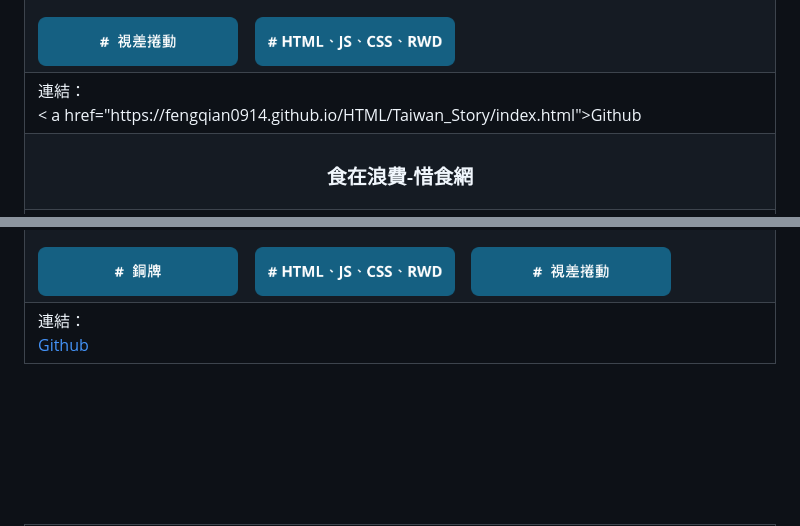
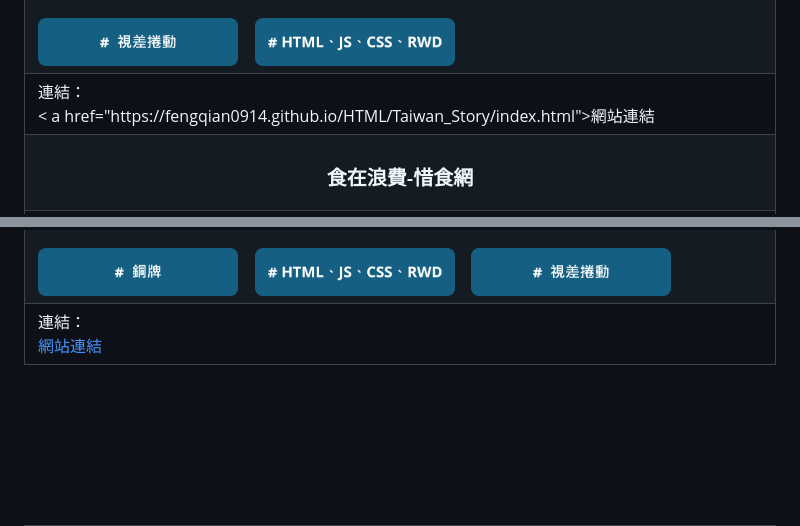
Before and after one commit to fengqian0914/fengqian0914.github.io, a Markdown page: README.md, 2 parts joined by grey strips. Rendered like a GitHub page.

```diff
--- a/README.md
+++ b/README.md
@@ -246,7 +246,7 @@
     </td>
   </tr>
   <tr>
-    <td>連結：<br>< a href="https://fengqian0914.github.io/HTML/Taiwan_Story/index.html">Github</a></td>
+    <td>連結：<br>< a href="https://fengqian0914.github.io/HTML/Taiwan_Story/index.html">網站連結</a></td>
   </tr>
   <tr>
     <td align="center">  <h3>食在浪費-惜食網</h3> </td>
@@ -286,7 +286,7 @@
     </td>
   </tr>
   <tr>
-    <td>連結：<br><a href="https://fengqian0914.github.io/HTML/2020web/index.html">Github</a></td>
+    <td>連結：<br><a href="https://fengqian0914.github.io/HTML/2020web/index.html">網站連結</a></td>
   </tr>
 <!--   <tr>
     <td >圖片</td>
```
Also changed, not shown: other parts of README.md (+6 -6 lines).
